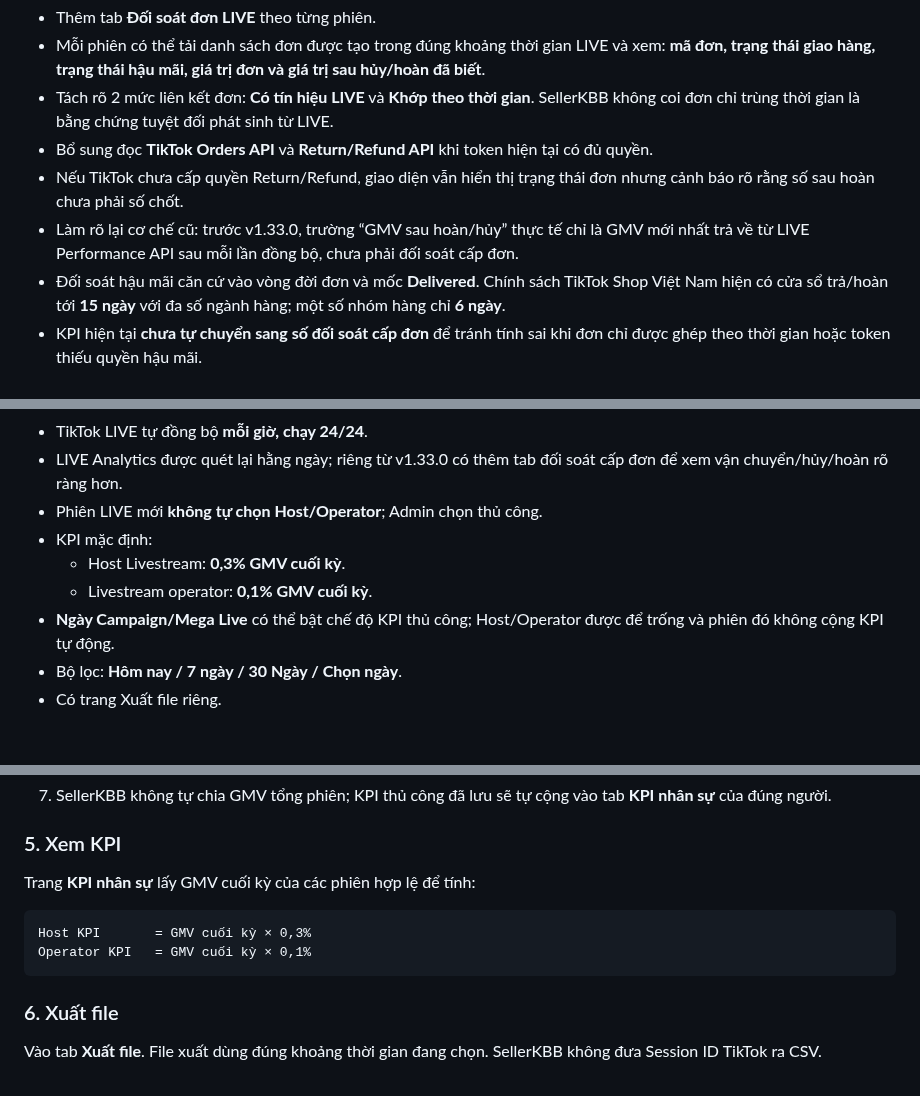
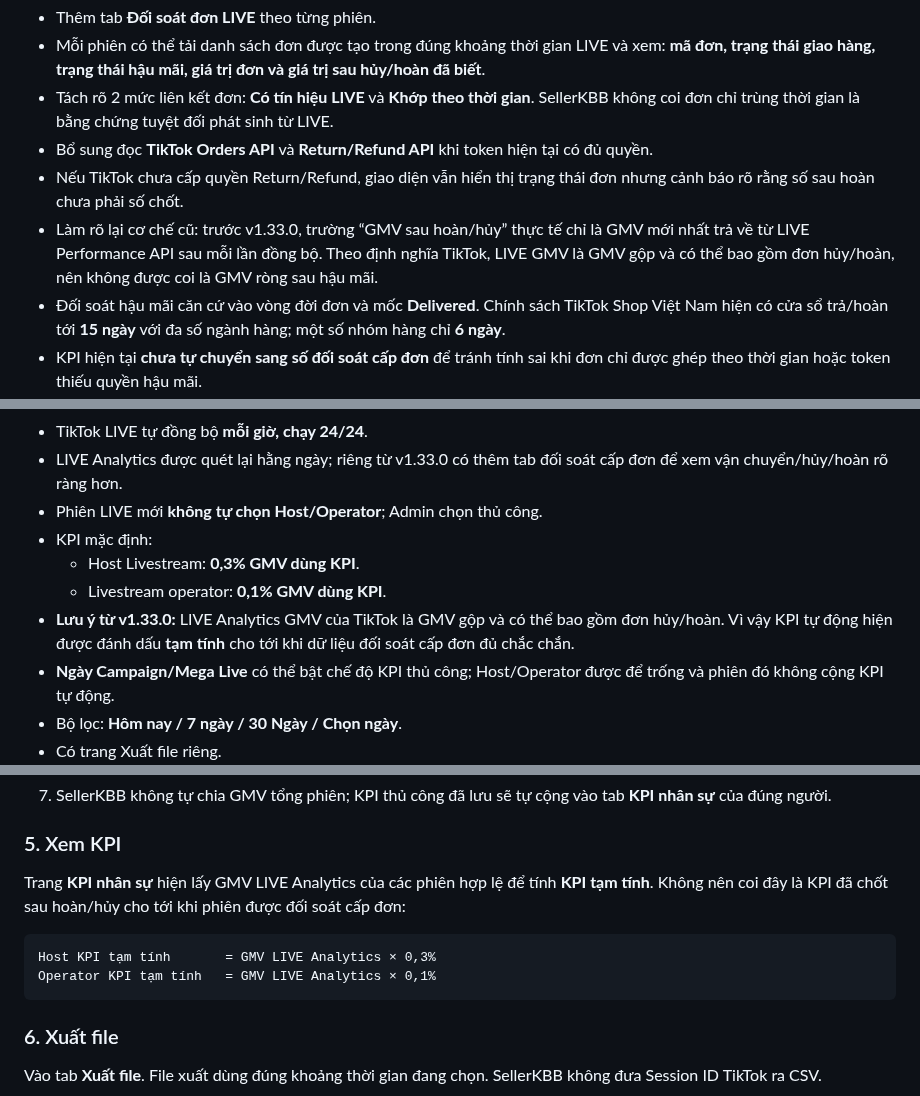
Before and after one commit to hunghienhoa/sellerkbb, a Markdown page: README.md, 3 parts joined by grey strips. GitHub-like rendering; blank space fills up the shorter version.

Commit message:
docs: clarify LIVE GMV is gross and KPI is provisional

````diff
--- a/README.md
+++ b/README.md
@@ -24,7 +24,7 @@
 - Tách rõ 2 mức liên kết đơn: **Có tín hiệu LIVE** và **Khớp theo thời gian**. SellerKBB không coi đơn chỉ trùng thời gian là bằng chứng tuyệt đối phát sinh từ LIVE.
 - Bổ sung đọc **TikTok Orders API** và **Return/Refund API** khi token hiện tại có đủ quyền.
 - Nếu TikTok chưa cấp quyền Return/Refund, giao diện vẫn hiển thị trạng thái đơn nhưng cảnh báo rõ rằng số sau hoàn chưa phải số chốt.
-- Làm rõ lại cơ chế cũ: trước v1.33.0, trường “GMV sau hoàn/hủy” thực tế chỉ là GMV mới nhất trả về từ LIVE Performance API sau mỗi lần đồng bộ, chưa phải đối soát cấp đơn.
+- Làm rõ lại cơ chế cũ: trước v1.33.0, trường “GMV sau hoàn/hủy” thực tế chỉ là GMV mới nhất trả về từ LIVE Performance API sau mỗi lần đồng bộ. Theo định nghĩa TikTok, LIVE GMV là GMV gộp và có thể bao gồm đơn hủy/hoàn, nên không được coi là GMV ròng sau hậu mãi.
 - Đối soát hậu mãi căn cứ vào vòng đời đơn và mốc **Delivered**. Chính sách TikTok Shop Việt Nam hiện có cửa sổ trả/hoàn tới **15 ngày** với đa số ngành hàng; một số nhóm hàng chỉ **6 ngày**.
 - KPI hiện tại **chưa tự chuyển sang số đối soát cấp đơn** để tránh tính sai khi đơn chỉ được ghép theo thời gian hoặc token thiếu quyền hậu mãi.
 - Dữ liệu đối soát được cache ngắn hạn ở Cloudflare KV để tránh gọi TikTok API quá dày; nút **Làm mới** cho phép kiểm tra lại trạng thái hiện tại.
@@ -60,8 +60,9 @@ Bạn không cần hiểu hết code. Chỉ cần nhớ 4 nơi chính:
 - LIVE Analytics được quét lại hằng ngày; riêng từ v1.33.0 có thêm tab đối soát cấp đơn để xem vận chuyển/hủy/hoàn rõ ràng hơn.
 - Phiên LIVE mới **không tự chọn Host/Operator**; Admin chọn thủ công.
 - KPI mặc định:
-  - Host Livestream: **0,3% GMV cuối kỳ**.
-  - Livestream operator: **0,1% GMV cuối kỳ**.
+  - Host Livestream: **0,3% GMV dùng KPI**.
+  - Livestream operator: **0,1% GMV dùng KPI**.
+- **Lưu ý từ v1.33.0:** LIVE Analytics GMV của TikTok là GMV gộp và có thể bao gồm đơn hủy/hoàn. Vì vậy KPI tự động hiện được đánh dấu **tạm tính** cho tới khi dữ liệu đối soát cấp đơn đủ chắc chắn.
 - **Ngày Campaign/Mega Live** có thể bật chế độ KPI thủ công; Host/Operator được để trống và phiên đó không cộng KPI tự động.
 - Bộ lọc: **Hôm nay / 7 ngày / 30 Ngày / Chọn ngày**.
 - Có trang Xuất file riêng.
@@ -112,11 +113,11 @@ Nếu một phiên kéo dài nhiều giờ và nhiều người thay ca:
 
 ### 5. Xem KPI
 
-Trang **KPI nhân sự** lấy GMV cuối kỳ của các phiên hợp lệ để tính:
+Trang **KPI nhân sự** hiện lấy GMV LIVE Analytics của các phiên hợp lệ để tính **KPI tạm tính**. Không nên coi đây là KPI đã chốt sau hoàn/hủy cho tới khi phiên được đối soát cấp đơn:
 
 ```text
-Host KPI       = GMV cuối kỳ × 0,3%
-Operator KPI   = GMV cuối kỳ × 0,1%
+Host KPI tạm tính       = GMV LIVE Analytics × 0,3%
+Operator KPI tạm tính   = GMV LIVE Analytics × 0,1%
 ```
 
 ### 6. Xuất file
````
